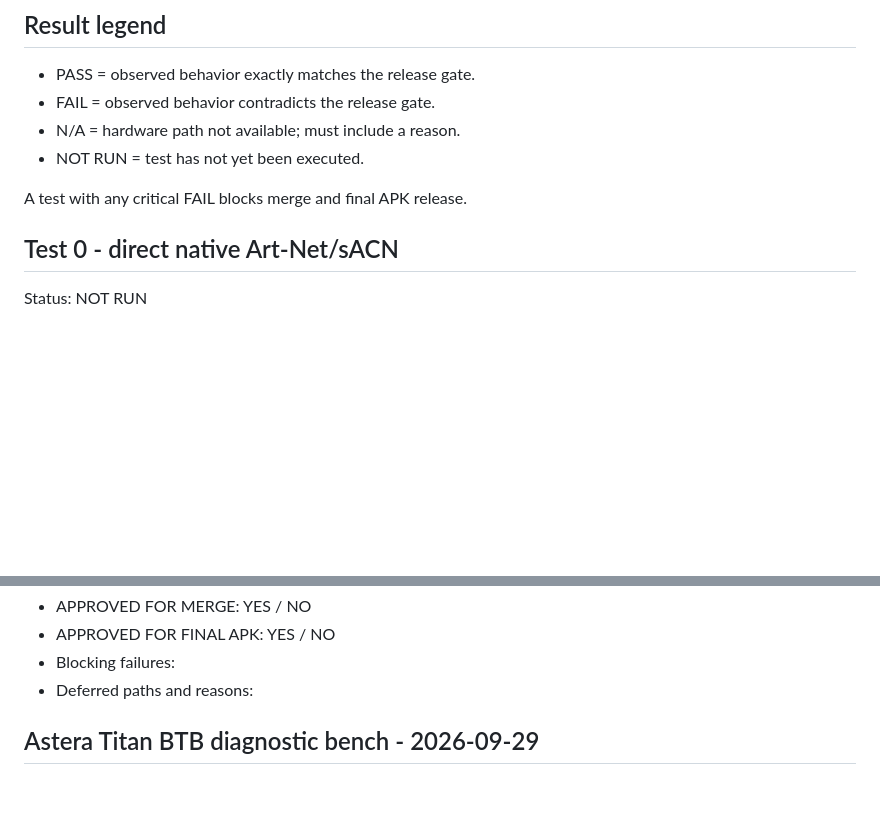
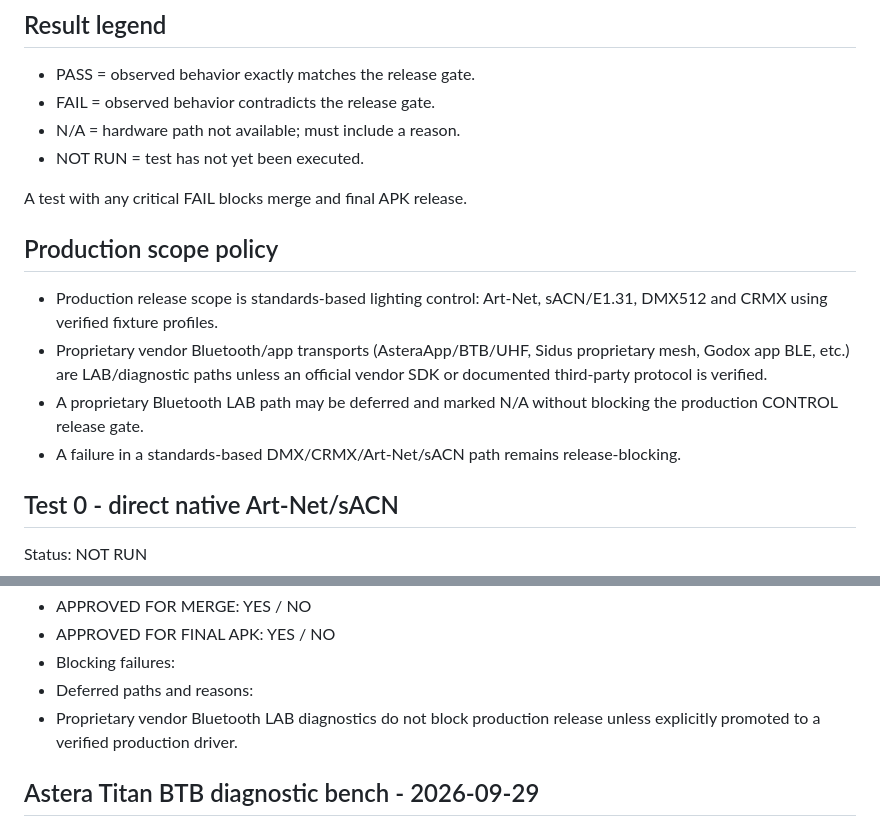
Before and after one commit to lucinematography/LightingAI, a Markdown page: CONTROL-HARDWARE-RESULTS.md, 2 parts joined by grey strips. GitHub-like rendering; blank space fills up the shorter version.

Commit message:
Define standards-based production Control release scope

```diff
--- a/CONTROL-HARDWARE-RESULTS.md
+++ b/CONTROL-HARDWARE-RESULTS.md
@@ -36,6 +36,13 @@ Use this file only for the physical release-gate result for PR #408.
 - NOT RUN = test has not yet been executed.
 
 A test with any critical FAIL blocks merge and final APK release.
+
+## Production scope policy
+
+- Production release scope is standards-based lighting control: Art-Net, sACN/E1.31, DMX512 and CRMX using verified fixture profiles.
+- Proprietary vendor Bluetooth/app transports (AsteraApp/BTB/UHF, Sidus proprietary mesh, Godox app BLE, etc.) are LAB/diagnostic paths unless an official vendor SDK or documented third-party protocol is verified.
+- A proprietary Bluetooth LAB path may be deferred and marked N/A without blocking the production CONTROL release gate.
+- A failure in a standards-based DMX/CRMX/Art-Net/sACN path remains release-blocking.
 
 ## Test 0 - direct native Art-Net/sACN
 
@@ -215,6 +222,7 @@ Release gate:
 - APPROVED FOR FINAL APK: YES / NO
 - Blocking failures:
 - Deferred paths and reasons:
+- Proprietary vendor Bluetooth LAB diagnostics do not block production release unless explicitly promoted to a verified production driver.
 
 
 ## Astera Titan BTB diagnostic bench - 2026-09-29
```
